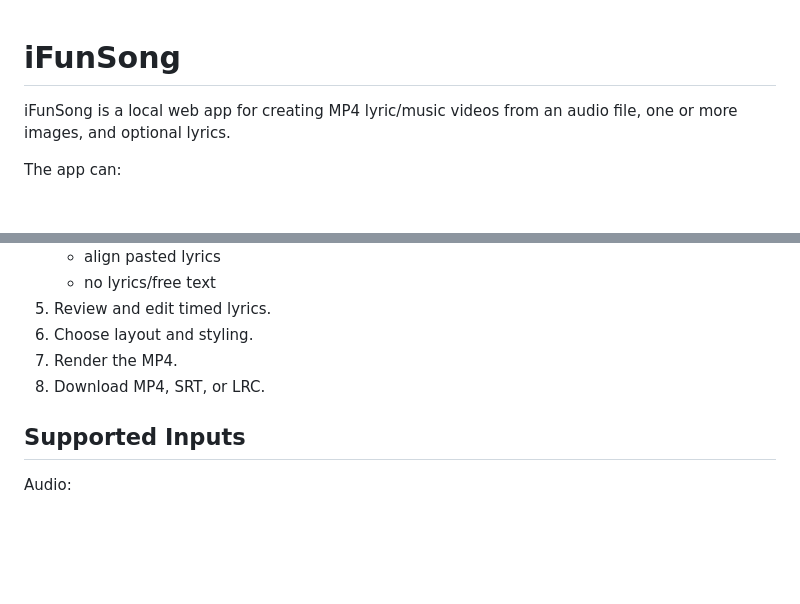
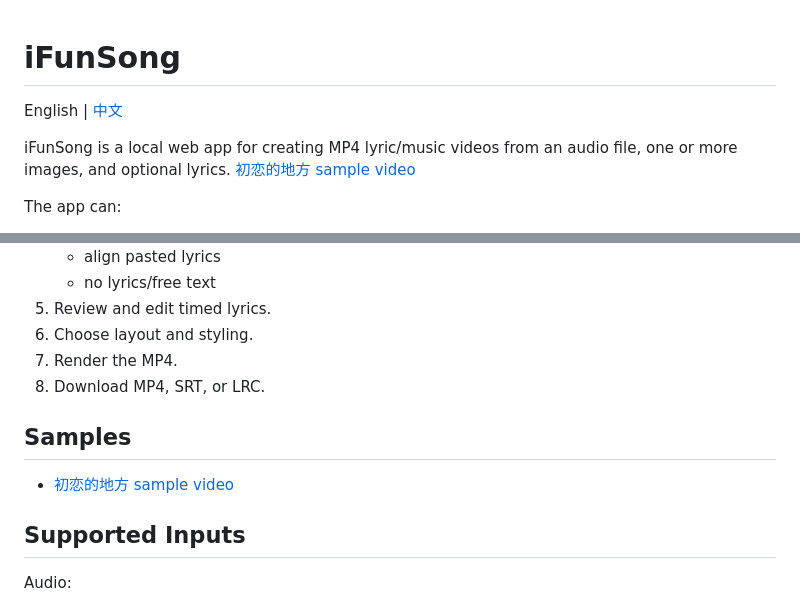
Before and after one commit to tqye2000/iFunSong, a Markdown page: README.md, 2 parts joined by grey strips. Rendered like a GitHub page; blank space fills up the shorter version.

```diff
--- a/README.md
+++ b/README.md
@@ -1,6 +1,9 @@
 # iFunSong
 
+English | [中文](README.zh-CN.md)
+
 iFunSong is a local web app for creating MP4 lyric/music videos from an audio file, one or more images, and optional lyrics.
+[初恋的地方 sample video](samples/初恋的地方-video.mp4)
 
 The app can:
 
@@ -59,6 +62,10 @@ http://localhost:4173
 6. Choose layout and styling.
 7. Render the MP4.
 8. Download MP4, SRT, or LRC.
+
+## Samples
+
+- [初恋的地方 sample video](samples/初恋的地方-video.mp4)
 
 ## Supported Inputs
 
```
Also changed, not shown: README.zh-CN.md (added, +212 -0 lines).
